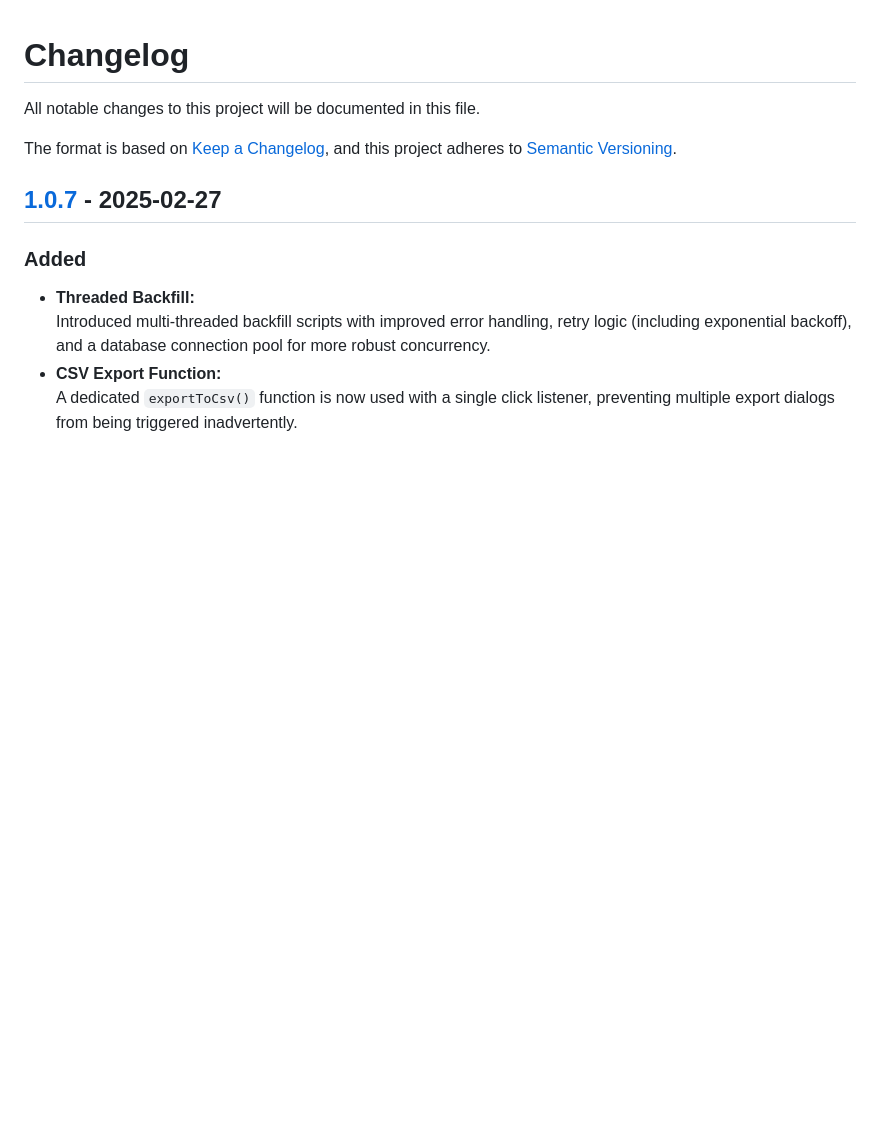
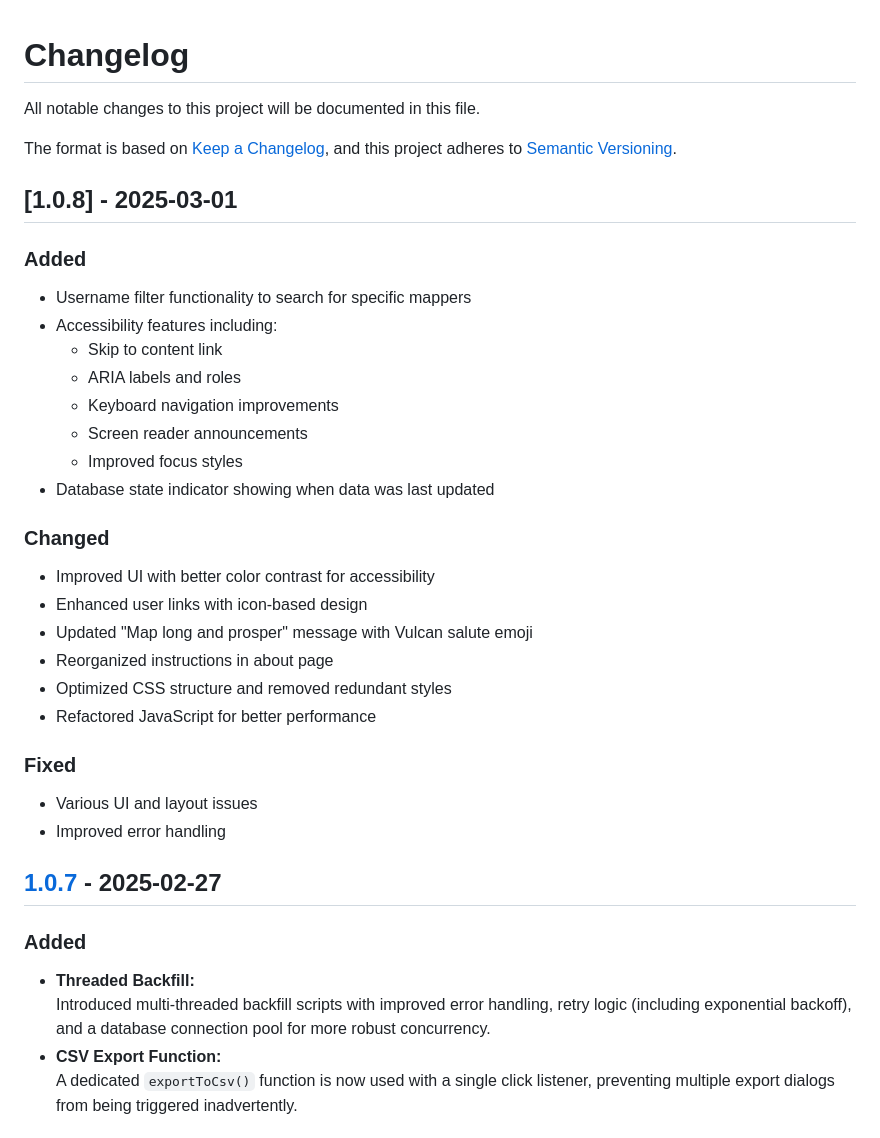
Before and after one commit to mvexel/osm-meet-your-mappers, a Markdown page: CHANGELOG.md, the part around the change. Rendered like a GitHub page; blank space fills up the shorter version.

Commit message:
push changelog

```diff
--- a/CHANGELOG.md
+++ b/CHANGELOG.md
@@ -4,6 +4,30 @@ All notable changes to this project will be documented in this file.
 
 The format is based on [Keep a Changelog](https://keepachangelog.com/en/1.0.0/),
 and this project adheres to [Semantic Versioning](https://semver.org/spec/v2.0.0.html).
+
+## [1.0.8] - 2025-03-01
+
+### Added
+- Username filter functionality to search for specific mappers
+- Accessibility features including:
+  - Skip to content link
+  - ARIA labels and roles
+  - Keyboard navigation improvements
+  - Screen reader announcements
+  - Improved focus styles
+- Database state indicator showing when data was last updated
+
+### Changed
+- Improved UI with better color contrast for accessibility
+- Enhanced user links with icon-based design
+- Updated "Map long and prosper" message with Vulcan salute emoji
+- Reorganized instructions in about page
+- Optimized CSS structure and removed redundant styles
+- Refactored JavaScript for better performance
+
+### Fixed
+- Various UI and layout issues
+- Improved error handling
 
 ## [1.0.7] - 2025-02-27
 
```
